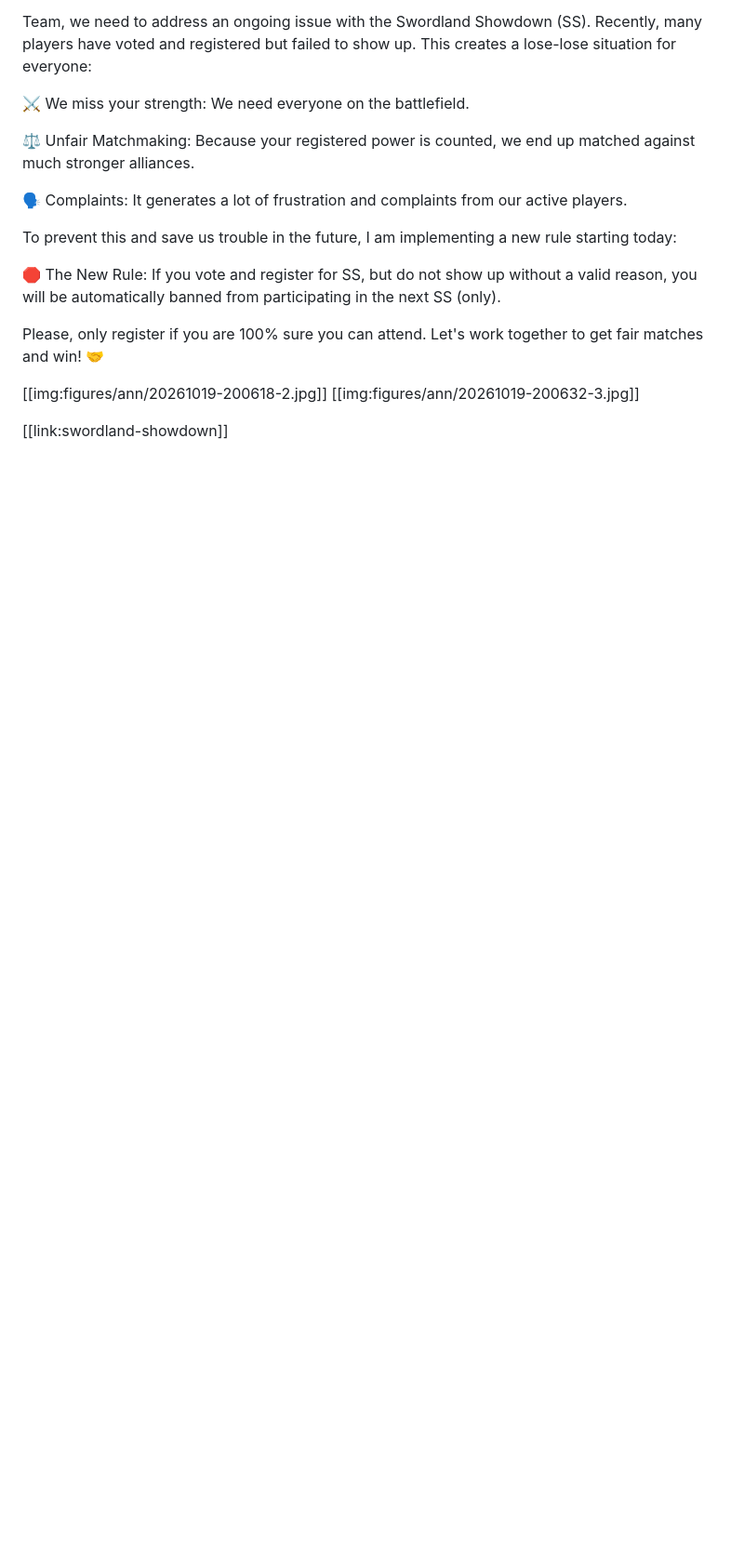
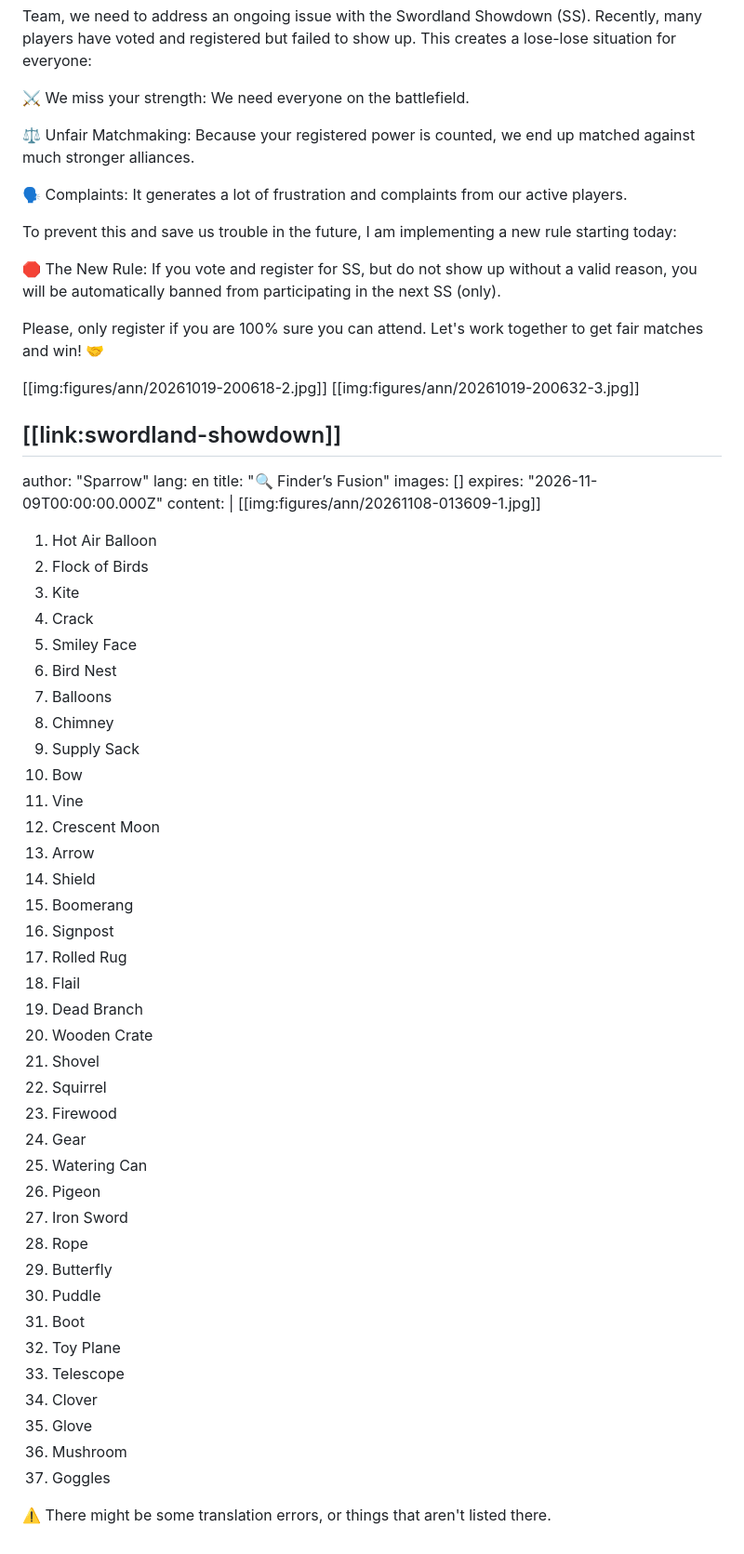
Before and after one commit to NXSguides/Kingshot_guideline_NXS, a Markdown page: data/announcements-source.md, the part around the change. Shown at 93% size. Rendered like a GitHub page; blank space fills up the shorter version.

Commit message:
New announcement: 🔍 Finder’s Fusion

```diff
--- a/data/announcements-source.md
+++ b/data/announcements-source.md
@@ -72,3 +72,50 @@ content: |
   [[img:figures/ann/20261019-200632-3.jpg]]
 
   [[link:swordland-showdown]]
+---
+author: "Sparrow"
+lang: en
+title: "🔍 Finder’s Fusion"
+images: []
+expires: "2026-11-09T00:00:00.000Z"
+content: |
+  [[img:figures/ann/20261108-013609-1.jpg]]
+  1. Hot Air Balloon
+  2. Flock of Birds
+  3. Kite
+  4. Crack
+  5. Smiley Face
+  6. Bird Nest
+  7. Balloons
+  8. Chimney
+  9. Supply Sack
+  10. Bow
+  11. Vine
+  12. Crescent Moon
+  13. Arrow
+  14. Shield
+  15. Boomerang
+  16. Signpost
+  17. Rolled Rug
+  18. Flail
+  19. Dead Branch
+  20. Wooden Crate
+  21. Shovel
+  22. Squirrel
+  23. Firewood
+  24. Gear
+  25. Watering Can
+  26. Pigeon
+  27. Iron Sword
+  28. Rope
+  29. Butterfly
+  30. Puddle
+  31. Boot
+  32. Toy Plane
+  33. Telescope
+  34. Clover
+  35. Glove
+  36. Mushroom
+  37. Goggles
+
+  ⚠️ There might be some translation errors, or things that aren't listed there.
```
